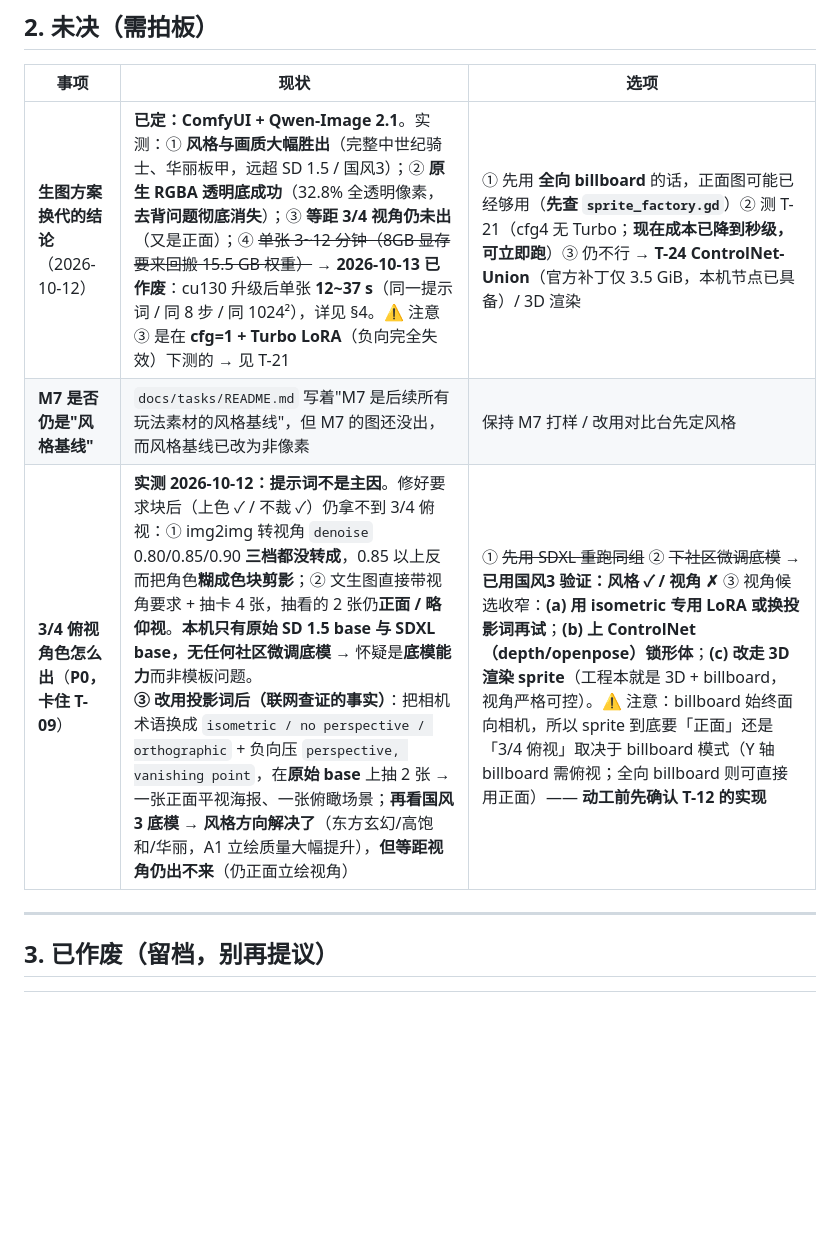
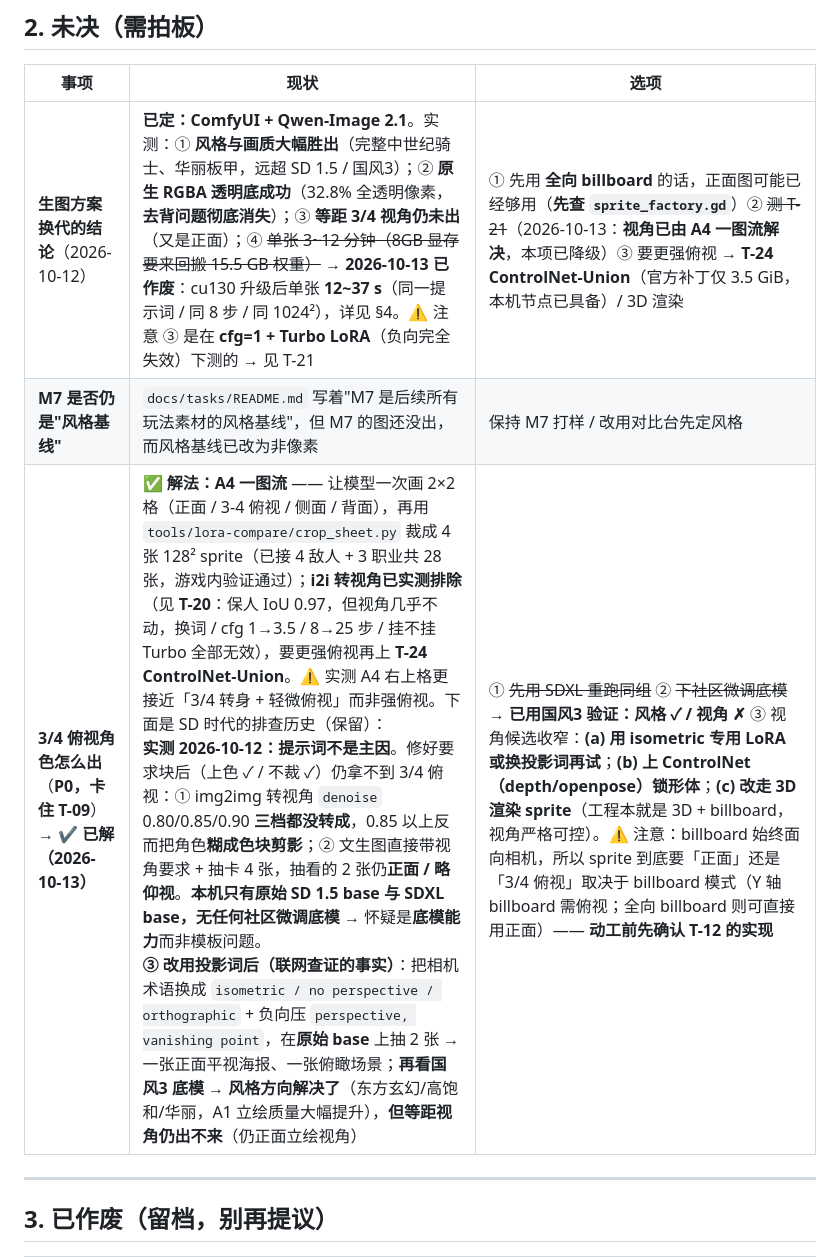
Before and after one commit to gbcmikeblue/dreadmyst-retro, a Markdown page: docs/tasks/backlog.md, the part around one of its changes. GitHub-like rendering; blank space fills up the shorter version.

```diff
--- a/docs/tasks/backlog.md
+++ b/docs/tasks/backlog.md
@@ -64,9 +64,9 @@
 
 | 事项 | 现状 | 选项 |
 | --- | --- | --- |
-| **生图方案换代的结论**（2026-10-12） | **已定：ComfyUI + Qwen-Image 2.1**。实测：① **风格与画质大幅胜出**（完整中世纪骑士、华丽板甲，远超 SD 1.5 / 国风3）；② **原生 RGBA 透明底成功**（32.8% 全透明像素，**去背问题彻底消失**）；③ **等距 3/4 视角仍未出**（又是正面）；④ ~~单张 3~12 分钟（8GB 显存要来回搬 15.5 GB 权重）~~ → **2026-10-13 已作废**：cu130 升级后单张 **12~37 s**（同一提示词 / 同 8 步 / 同 1024²），详见 §4。⚠️ 注意 ③ 是在 **cfg=1 + Turbo LoRA**（负向完全失效）下测的 → 见 T-21 | ① 先用 **全向 billboard** 的话，正面图可能已经够用（**先查 `sprite_factory.gd`**）② 测 T-21（cfg4 无 Turbo；**现在成本已降到秒级，可立即跑**）③ 仍不行 → **T-24 ControlNet-Union**（官方补丁仅 3.5 GiB，本机节点已具备）/ 3D 渲染 |
+| **生图方案换代的结论**（2026-10-12） | **已定：ComfyUI + Qwen-Image 2.1**。实测：① **风格与画质大幅胜出**（完整中世纪骑士、华丽板甲，远超 SD 1.5 / 国风3）；② **原生 RGBA 透明底成功**（32.8% 全透明像素，**去背问题彻底消失**）；③ **等距 3/4 视角仍未出**（又是正面）；④ ~~单张 3~12 分钟（8GB 显存要来回搬 15.5 GB 权重）~~ → **2026-10-13 已作废**：cu130 升级后单张 **12~37 s**（同一提示词 / 同 8 步 / 同 1024²），详见 §4。⚠️ 注意 ③ 是在 **cfg=1 + Turbo LoRA**（负向完全失效）下测的 → 见 T-21 | ① 先用 **全向 billboard** 的话，正面图可能已经够用（**先查 `sprite_factory.gd`**）② ~~测 T-21~~（2026-10-13：**视角已由 A4 一图流解决**，本项已降级）③ 要更强俯视 → **T-24 ControlNet-Union**（官方补丁仅 3.5 GiB，本机节点已具备）/ 3D 渲染 |
 | **M7 是否仍是"风格基线"** | `docs/tasks/README.md` 写着"M7 是后续所有玩法素材的风格基线"，但 M7 的图还没出，而风格基线已改为非像素 | 保持 M7 打样 / 改用对比台先定风格 |
-| **3/4 俯视角色怎么出**（**P0，卡住 T-09**） | **实测 2026-10-12：提示词不是主因**。修好要求块后（上色 ✓ / 不裁 ✓）仍拿不到 3/4 俯视：① img2img 转视角 `denoise` 0.80/0.85/0.90 **三档都没转成**，0.85 以上反而把角色**糊成色块剪影**；② 文生图直接带视角要求 + 抽卡 4 张，抽看的 2 张仍**正面 / 略仰视**。**本机只有原始 SD 1.5 base 与 SDXL base，无任何社区微调底模** → 怀疑是**底模能力**而非模板问题。<br>**③ 改用投影词后（联网查证的事实）**：把相机术语换成 `isometric / no perspective / orthographic` + 负向压 `perspective, vanishing point`，在**原始 base** 上抽 2 张 → 一张正面平视海报、一张俯瞰场景；**再看国风3 底模** → **风格方向解决了**（东方玄幻/高饱和/华丽，A1 立绘质量大幅提升），**但等距视角仍出不来**（仍正面立绘视角） | ① ~~先用 SDXL 重跑同组~~ ② ~~下社区微调底模~~ → **已用国风3 验证：风格 ✓ / 视角 ✗** ③ 视角候选收窄：**(a) 用 isometric 专用 LoRA 或换投影词再试**；**(b) 上 ControlNet（depth/openpose）锁形体**；**(c) 改走 3D 渲染 sprite**（工程本就是 3D + billboard，视角严格可控）。⚠️ 注意：billboard 始终面向相机，所以 sprite 到底要「正面」还是「3/4 俯视」取决于 billboard 模式（Y 轴 billboard 需俯视；全向 billboard 则可直接用正面）—— **动工前先确认 T-12 的实现** |
+| **3/4 俯视角色怎么出**（**P0，卡住 T-09**）→ ✔️ **已解（2026-10-13）** | ✅ **解法：A4 一图流** —— 让模型一次画 2×2 格（正面 / 3-4 俯视 / 侧面 / 背面），再用 `tools/lora-compare/crop_sheet.py` 裁成 4 张 128² sprite（已接 4 敌人 + 3 职业共 28 张，游戏内验证通过）；**i2i 转视角已实测排除**（见 **T-20**：保人 IoU 0.97，但视角几乎不动，换词 / cfg 1→3.5 / 8→25 步 / 挂不挂 Turbo 全部无效），要更强俯视再上 **T-24 ControlNet-Union**。⚠️ 实测 A4 右上格更接近「3/4 转身 + 轻微俯视」而非强俯视。下面是 SD 时代的排查历史（保留）：<br>**实测 2026-10-12：提示词不是主因**。修好要求块后（上色 ✓ / 不裁 ✓）仍拿不到 3/4 俯视：① img2img 转视角 `denoise` 0.80/0.85/0.90 **三档都没转成**，0.85 以上反而把角色**糊成色块剪影**；② 文生图直接带视角要求 + 抽卡 4 张，抽看的 2 张仍**正面 / 略仰视**。**本机只有原始 SD 1.5 base 与 SDXL base，无任何社区微调底模** → 怀疑是**底模能力**而非模板问题。<br>**③ 改用投影词后（联网查证的事实）**：把相机术语换成 `isometric / no perspective / orthographic` + 负向压 `perspective, vanishing point`，在**原始 base** 上抽 2 张 → 一张正面平视海报、一张俯瞰场景；**再看国风3 底模** → **风格方向解决了**（东方玄幻/高饱和/华丽，A1 立绘质量大幅提升），**但等距视角仍出不来**（仍正面立绘视角） | ① ~~先用 SDXL 重跑同组~~ ② ~~下社区微调底模~~ → **已用国风3 验证：风格 ✓ / 视角 ✗** ③ 视角候选收窄：**(a) 用 isometric 专用 LoRA 或换投影词再试**；**(b) 上 ControlNet（depth/openpose）锁形体**；**(c) 改走 3D 渲染 sprite**（工程本就是 3D + billboard，视角严格可控）。⚠️ 注意：billboard 始终面向相机，所以 sprite 到底要「正面」还是「3/4 俯视」取决于 billboard 模式（Y 轴 billboard 需俯视；全向 billboard 则可直接用正面）—— **动工前先确认 T-12 的实现** |
 
 ---
 
```
Also changed, not shown: other parts of docs/tasks/backlog.md (+3 -2 lines).
